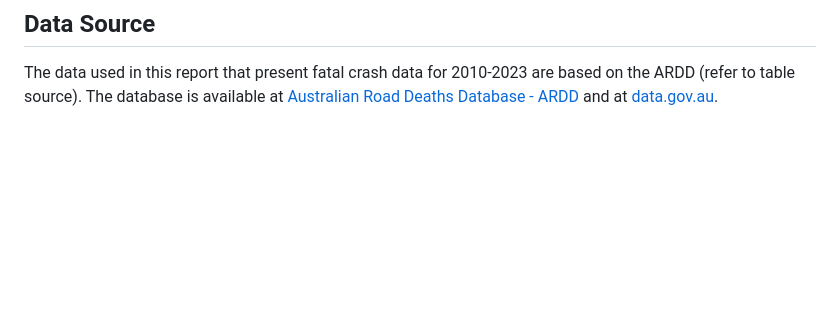
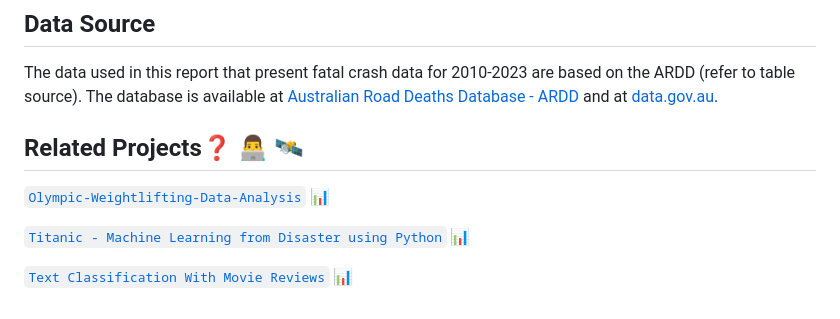
Before and after one commit to vinhphuphan/Australia-Road-Accidents-Analysis, a Markdown page: README.md, the part around the change. Rendered like a GitHub page; blank space fills up the shorter version.

```diff
--- a/README.md
+++ b/README.md
@@ -57,3 +57,11 @@ Road accident fatalities exhibit a notable increase as speed limits escalate, wi
 ## Data Source
 The data used in this report that present fatal crash data for 2010-2023 are based on the ARDD (refer to table source). The database is available at
 [Australian Road Deaths Database - ARDD](www.bitre.gov.au/statistics/safety/fatal_road_crash_database) and at [data.gov.au](data.gov.au).
+
+## Related Projects:question: 👨‍💻 🛰️
+
+<code>[Olympic-Weightlifting-Data-Analysis](https://github.com/vinhphuphan/Olympic-Weightlifting-Data-Analysis)</code> 📊
+
+<code>[Titanic - Machine Learning from Disaster using Python](https://github.com/vinhphuphan/Titanic-Machine-Learning-from-Disaster)</code> 📊
+
+<code>[Text Classification With Movie Reviews](https://github.com/vinhphuphan/Text-Classification-With-Movie-Reviews/)</code> 📊
```
